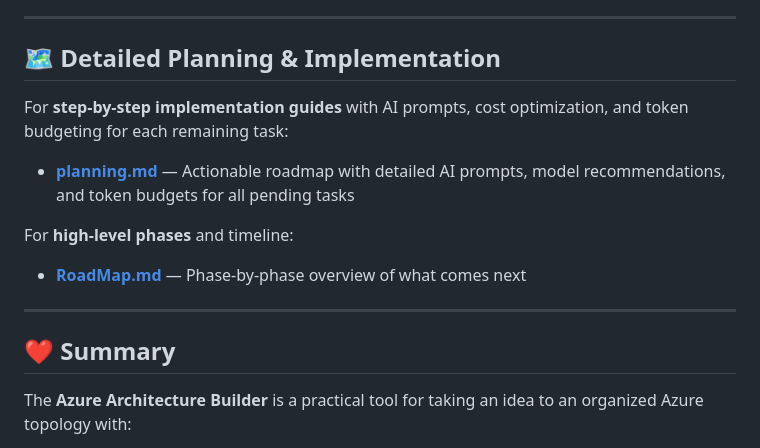
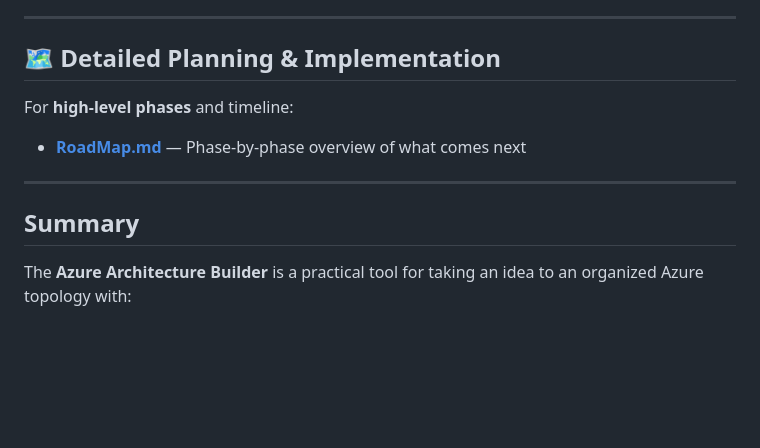
Before and after one commit to iioannidis94/azuretopologyv2, a Markdown page: README.md, the part around the change. Drawn GitHub-style; blank space fills up the shorter version.

Commit message:
Update README to simplify planning section
Removed detailed implementation guides section and updated summary heading.

```diff
--- a/README.md
+++ b/README.md
@@ -498,17 +498,13 @@ The project is useful when you want to:
 
 ## 🗺️ Detailed Planning & Implementation
 
-For **step-by-step implementation guides** with AI prompts, cost optimization, and token budgeting for each remaining task:
-
-- **[planning.md](./planning.md)** — Actionable roadmap with detailed AI prompts, model recommendations, and token budgets for all pending tasks
-
 For **high-level phases** and timeline:
 
 - **[RoadMap.md](./RoadMap.md)** — Phase-by-phase overview of what comes next
 
 ---
 
-## ❤️ Summary
+##  Summary
 
 The **Azure Architecture Builder** is a practical tool for taking an idea to an organized Azure topology with:
 
```
